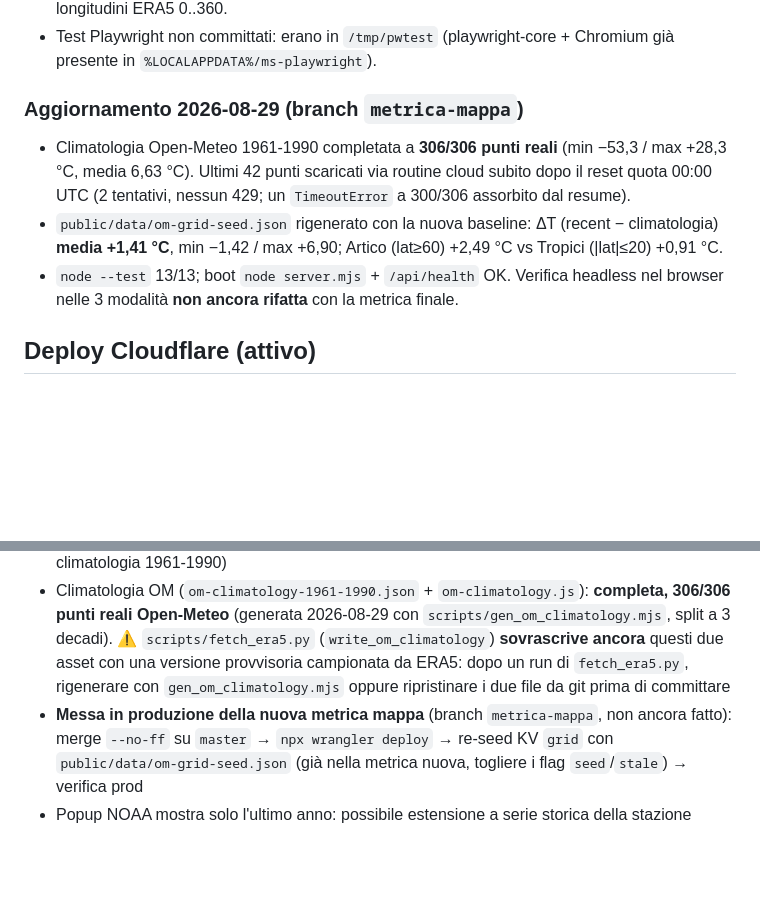
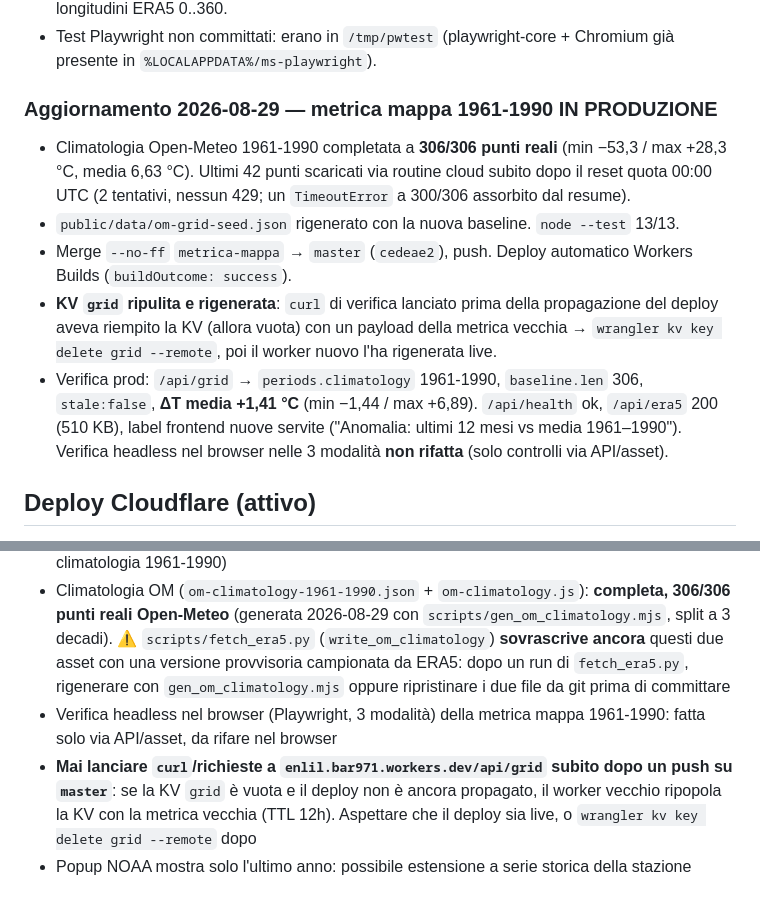
Before and after one commit to bar971/Enlil, a Markdown page: HANDOFF.md, 2 parts joined by grey strips. Rendered like a GitHub page; blank space fills up the shorter version.

```diff
--- a/HANDOFF.md
+++ b/HANDOFF.md
@@ -61,10 +61,12 @@ Web app che visualizza il riscaldamento climatico su una cartina mondiale geo-po
 - **Verifica visiva con Playwright headless** (Chromium su http://localhost:8000): rendering mappa, selettore layer OM/ERA5, pannello grafico con 3 serie, vincoli zoom/pan (10 zoom-out forzati non spostano la vista), legenda fonte attiva. Così è stato trovato e corretto il bug delle longitudini ERA5 0..360.
 - Test Playwright non committati: erano in `/tmp/pwtest` (playwright-core + Chromium già presente in `%LOCALAPPDATA%/ms-playwright`).
 
-### Aggiornamento 2026-08-29 (branch `metrica-mappa`)
+### Aggiornamento 2026-08-29 — metrica mappa 1961-1990 IN PRODUZIONE
 - Climatologia Open-Meteo 1961-1990 completata a **306/306 punti reali** (min −53,3 / max +28,3 °C, media 6,63 °C). Ultimi 42 punti scaricati via routine cloud subito dopo il reset quota 00:00 UTC (2 tentativi, nessun 429; un `TimeoutError` a 300/306 assorbito dal resume).
-- `public/data/om-grid-seed.json` rigenerato con la nuova baseline: ΔT (recent − climatologia) **media +1,41 °C**, min −1,42 / max +6,90; Artico (lat≥60) +2,49 °C vs Tropici (|lat|≤20) +0,91 °C.
-- `node --test` 13/13; boot `node server.mjs` + `/api/health` OK. Verifica headless nel browser nelle 3 modalità **non ancora rifatta** con la metrica finale.
+- `public/data/om-grid-seed.json` rigenerato con la nuova baseline. `node --test` 13/13.
+- Merge `--no-ff` `metrica-mappa` → `master` (`cedeae2`), push. Deploy automatico Workers Builds (`buildOutcome: success`).
+- **KV `grid` ripulita e rigenerata**: `curl` di verifica lanciato prima della propagazione del deploy aveva riempito la KV (allora vuota) con un payload della metrica vecchia → `wrangler kv key delete grid --remote`, poi il worker nuovo l'ha rigenerata live.
+- Verifica prod: `/api/grid` → `periods.climatology` 1961-1990, `baseline.len` 306, `stale:false`, **ΔT media +1,41 °C** (min −1,44 / max +6,89). `/api/health` ok, `/api/era5` 200 (510 KB), label frontend nuove servite ("Anomalia: ultimi 12 mesi vs media 1961–1990"). Verifica headless nel browser nelle 3 modalità **non rifatta** (solo controlli via API/asset).
 
 ## Deploy Cloudflare (attivo)
 
@@ -80,5 +82,6 @@ Web app che visualizza il riscaldamento climatico su una cartina mondiale geo-po
 - Griglia OM fissa (passo 10°×20°): si può valutare densità maggiore o zoom-dipendente
 - ERA5 va rigenerato periodicamente per restare aggiornato (`scripts/fetch_era5.py`, ora climatologia 1961-1990)
 - Climatologia OM (`om-climatology-1961-1990.json` + `om-climatology.js`): **completa, 306/306 punti reali Open-Meteo** (generata 2026-08-29 con `scripts/gen_om_climatology.mjs`, split a 3 decadi). ⚠️ `scripts/fetch_era5.py` (`write_om_climatology`) **sovrascrive ancora** questi due asset con una versione provvisoria campionata da ERA5: dopo un run di `fetch_era5.py`, rigenerare con `gen_om_climatology.mjs` oppure ripristinare i due file da git prima di committare
-- **Messa in produzione della nuova metrica mappa** (branch `metrica-mappa`, non ancora fatto): merge `--no-ff` su `master` → `npx wrangler deploy` → re-seed KV `grid` con `public/data/om-grid-seed.json` (già nella metrica nuova, togliere i flag `seed`/`stale`) → verifica prod
+- Verifica headless nel browser (Playwright, 3 modalità) della metrica mappa 1961-1990: fatta solo via API/asset, da rifare nel browser
+- **Mai lanciare `curl`/richieste a `enlil.bar971.workers.dev/api/grid` subito dopo un push su `master`**: se la KV `grid` è vuota e il deploy non è ancora propagato, il worker vecchio ripopola la KV con la metrica vecchia (TTL 12h). Aspettare che il deploy sia live, o `wrangler kv key delete grid --remote` dopo
 - Popup NOAA mostra solo l'ultimo anno: possibile estensione a serie storica della stazione
```
Also changed, not shown: HANDOFF-metrica-mappa.md (deleted, +0 -285 lines).
